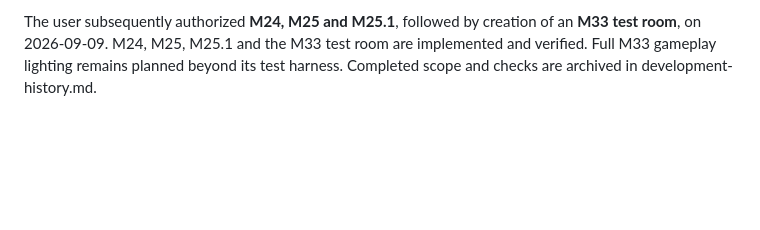
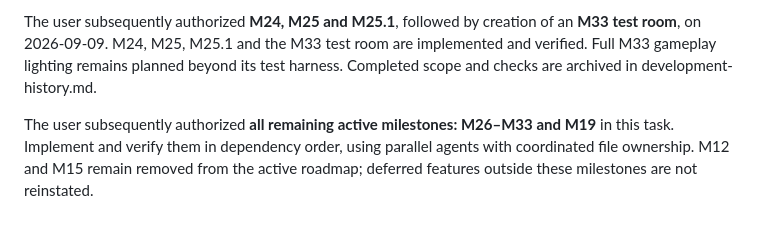
Before and after one commit to anthonyoconnor/stonewake, a Markdown page: AGENTS.md, the part around the change. Rendered like a GitHub page; blank space fills up the shorter version.

Commit message:
docs: authorize and coordinate remaining roadmap implementation

```diff
--- a/AGENTS.md
+++ b/AGENTS.md
@@ -34,3 +34,5 @@ The user subsequently authorized **M16** in this task. It is implemented and ver
 The user subsequently authorized implementation of **M17, M18, M20, M21 and M22** in this task. M17 includes all ten current enemy concepts. These milestones are implemented and verified; completed scope/checks are archived in development-history.md. M19 remains planned. M12 and M15 have been removed from the active roadmap and their guarding, retreat and door maintenance features remain deferred. Coordinate shared files during parallel implementation and verify each milestone before marking it complete.
 
 The user subsequently authorized **M24, M25 and M25.1**, followed by creation of an **M33 test room**, on 2026-09-09. M24, M25, M25.1 and the M33 test room are implemented and verified. Full M33 gameplay lighting remains planned beyond its test harness. Completed scope and checks are archived in development-history.md.
+
+The user subsequently authorized **all remaining active milestones: M26–M33 and M19** in this task. Implement and verify them in dependency order, using parallel agents with coordinated file ownership. M12 and M15 remain removed from the active roadmap; deferred features outside these milestones are not reinstated.
```
Also changed, not shown: development-plan.md (+2 -0 lines).
